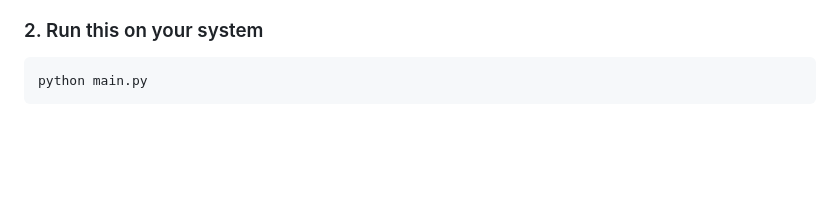
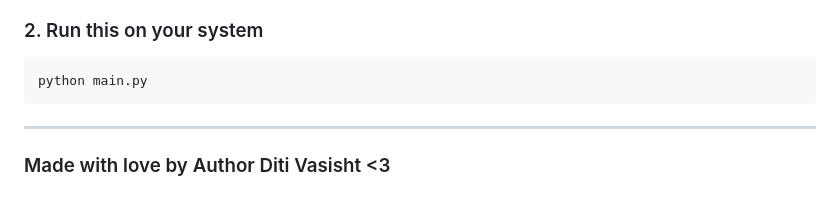
Before and after one commit to Pixeler5diti/Multi-Agent-Business-Document-Processor, a Markdown page: README.md, the part around the change. GitHub-like rendering; blank space fills up the shorter version.

````diff
--- a/README.md
+++ b/README.md
@@ -151,3 +151,6 @@ cd multi-agent-doc-processor
 ```
 python main.py
 ```
+
+---
+### Made with love by Author Diti Vasisht <3
````
